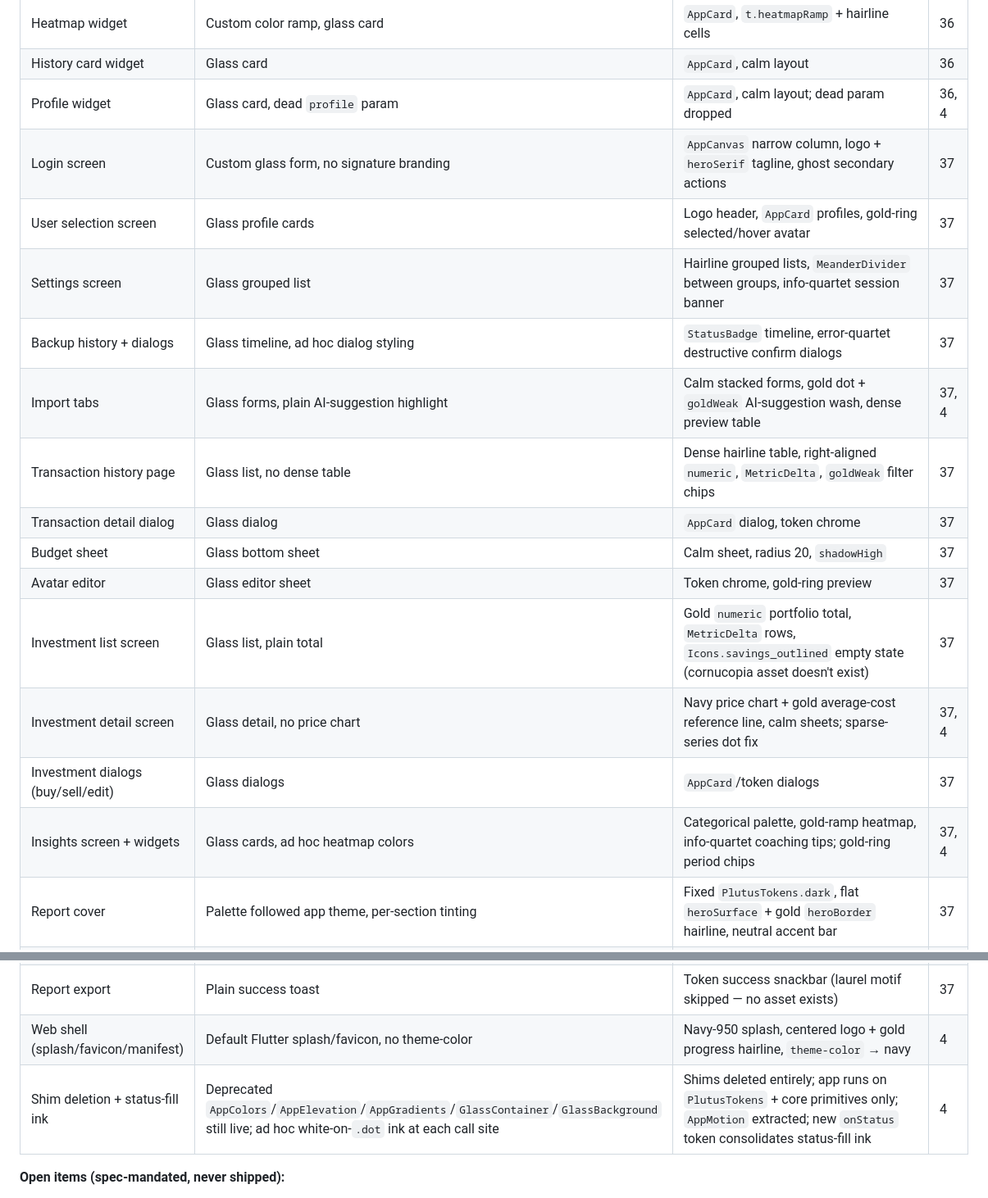
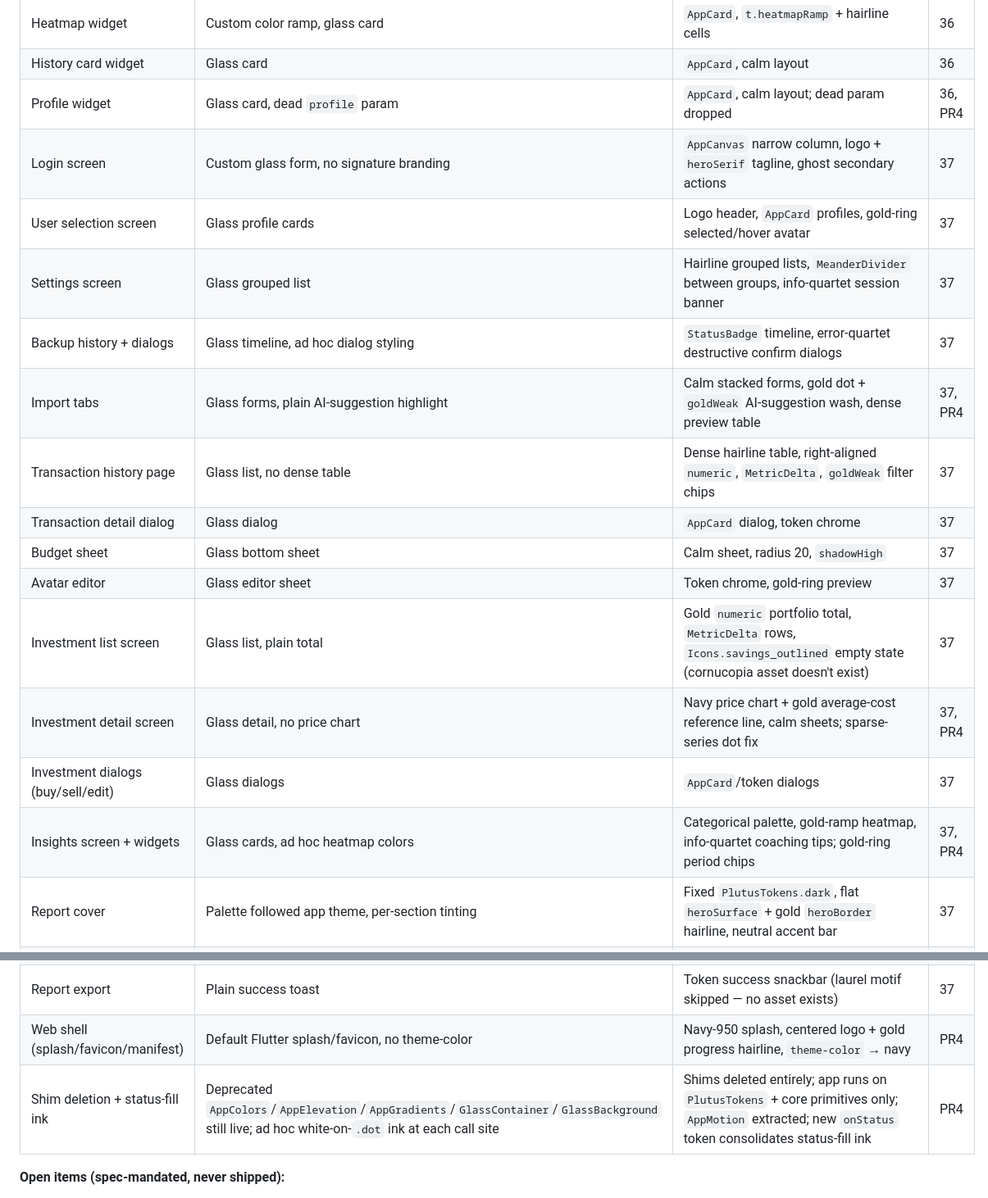
Before and after one commit to COS40005-Group2-4/Plutus-FE-prototype-1, a Markdown page: docs/superpowers/redesign-before-after.md, 2 parts joined by grey strips. Shown at 82% size. GitHub-like rendering.

Commit message:
docs(redesign): clarify PR column numbering

```diff
--- a/docs/superpowers/redesign-before-after.md
+++ b/docs/superpowers/redesign-before-after.md
@@ -19,27 +21,27 @@ palette regardless of app theme.
 | Breakdown/chart widgets | Glass card, `PlutusChartColors` palette | `AppCard`, token categorical palette (`PlutusChartColors` deleted) | 36, 37 |
 | Heatmap widget | Custom color ramp, glass card | `AppCard`, `t.heatmapRamp` + hairline cells | 36 |
 | History card widget | Glass card | `AppCard`, calm layout | 36 |
-| Profile widget | Glass card, dead `profile` param | `AppCard`, calm layout; dead param dropped | 36, 4 |
+| Profile widget | Glass card, dead `profile` param | `AppCard`, calm layout; dead param dropped | 36, PR4 |
 | Login screen | Custom glass form, no signature branding | `AppCanvas` narrow column, logo + `heroSerif` tagline, ghost secondary actions | 37 |
 | User selection screen | Glass profile cards | Logo header, `AppCard` profiles, gold-ring selected/hover avatar | 37 |
 | Settings screen | Glass grouped list | Hairline grouped lists, `MeanderDivider` between groups, info-quartet session banner | 37 |
 | Backup history + dialogs | Glass timeline, ad hoc dialog styling | `StatusBadge` timeline, error-quartet destructive confirm dialogs | 37 |
-| Import tabs | Glass forms, plain AI-suggestion highlight | Calm stacked forms, gold dot + `goldWeak` AI-suggestion wash, dense preview table | 37, 4 |
+| Import tabs | Glass forms, plain AI-suggestion highlight | Calm stacked forms, gold dot + `goldWeak` AI-suggestion wash, dense preview table | 37, PR4 |
 | Transaction history page | Glass list, no dense table | Dense hairline table, right-aligned `numeric`, `MetricDelta`, `goldWeak` filter chips | 37 |
 | Transaction detail dialog | Glass dialog | `AppCard` dialog, token chrome | 37 |
 | Budget sheet | Glass bottom sheet | Calm sheet, radius 20, `shadowHigh` | 37 |
 | Avatar editor | Glass editor sheet | Token chrome, gold-ring preview | 37 |
 | Investment list screen | Glass list, plain total | Gold `numeric` portfolio total, `MetricDelta` rows, `Icons.savings_outlined` empty state (cornucopia asset doesn't exist) | 37 |
-| Investment detail screen | Glass detail, no price chart | Navy price chart + gold average-cost reference line, calm sheets; sparse-series dot fix | 37, 4 |
+| Investment detail screen | Glass detail, no price chart | Navy price chart + gold average-cost reference line, calm sheets; sparse-series dot fix | 37, PR4 |
 | Investment dialogs (buy/sell/edit) | Glass dialogs | `AppCard`/token dialogs | 37 |
-| Insights screen + widgets | Glass cards, ad hoc heatmap colors | Categorical palette, gold-ramp heatmap, info-quartet coaching tips; gold-ring period chips | 37, 4 |
+| Insights screen + widgets | Glass cards, ad hoc heatmap colors | Categorical palette, gold-ramp heatmap, info-quartet coaching tips; gold-ring period chips | 37, PR4 |
 | Report cover | Palette followed app theme, per-section tinting | Fixed `PlutusTokens.dark`, flat `heroSurface` + gold `heroBorder` hairline, neutral accent bar | 37 |
 | Report sections | Per-domain accent tints (market/bills) | `MeanderDivider` between sections, `overline`+`title` headers (domain tinting intentionally dropped) | 37 |
 | Report config | Glass form | Selectable chips, stacked calm fields | 37 |
 | Report preview | Glass preview, theme-following | Dark-token document canvas, Theme-wrapped so context primitives resolve dark tokens | 37 |
 | Report export | Plain success toast | Token success snackbar (laurel motif skipped — no asset exists) | 37 |
-| Web shell (splash/favicon/manifest) | Default Flutter splash/favicon, no theme-color | Navy-950 splash, centered logo + gold progress hairline, `theme-color` → navy | 4 |
-| Shim deletion + status-fill ink | Deprecated `AppColors`/`AppElevation`/`AppGradients`/`GlassContainer`/`GlassBackground` still live; ad hoc white-on-`.dot` ink at each call site | Shims deleted entirely; app runs on `PlutusTokens` + core primitives only; `AppMotion` extracted; new `onStatus` token consolidates status-fill ink | 4 |
+| Web shell (splash/favicon/manifest) | Default Flutter splash/favicon, no theme-color | Navy-950 splash, centered logo + gold progress hairline, `theme-color` → navy | PR4 |
+| Shim deletion + status-fill ink | Deprecated `AppColors`/`AppElevation`/`AppGradients`/`GlassContainer`/`GlassBackground` still live; ad hoc white-on-`.dot` ink at each call site | Shims deleted entirely; app runs on `PlutusTokens` + core primitives only; `AppMotion` extracted; new `onStatus` token consolidates status-fill ink | PR4 |
 
 **Open items (spec-mandated, never shipped):**
 - Spec §5's web/wide top-bar navigation (full logo lockup + underline-active top bar) was
```
Also changed, not shown: other parts of docs/superpowers/redesign-before-after.md (+2 -0 lines).
